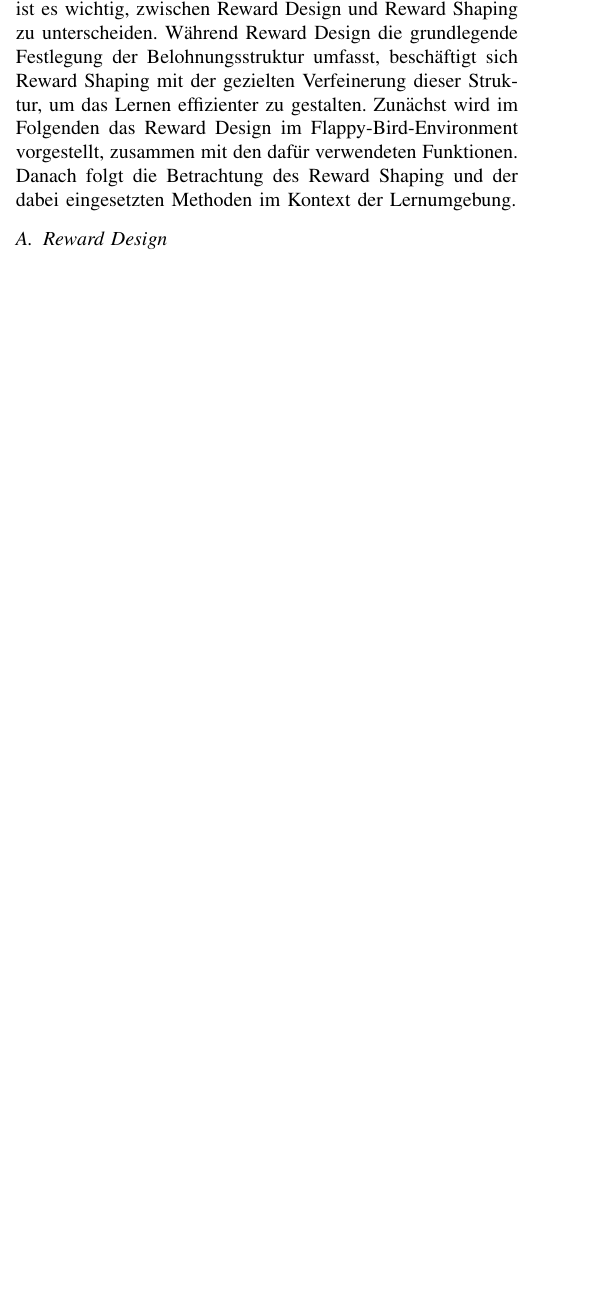
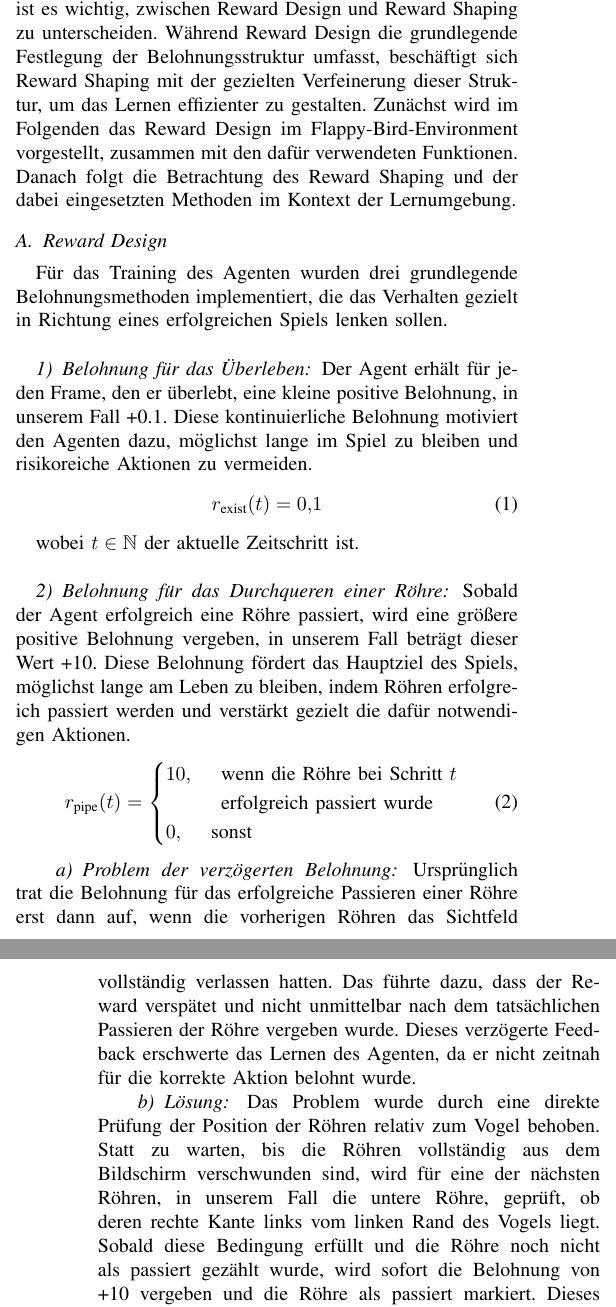
Before and after one commit to Necater/ProjektKI, a LaTeX paper (Ausarbeitung/Jenny Dam/IEEE-template.tex): part of one column of page 1 of 3 before the commit and two parts of the columns of pages 1 and 2 of 4 after it, the two joined at a grey line, cut so that both start at the same text, the shorter picture padded with empty space. Compiled offline with pdfLaTeX; a missing font is replaced by an installed copy or a similar font; a LaTeX package or settings file that is missing is left out.

Commit message:
Zwei Unterpunkte vom Reward Design beschrieben

```diff
--- a/Ausarbeitung/Jenny Dam/IEEE-template.tex
+++ b/Ausarbeitung/Jenny Dam/IEEE-template.tex
@@ -77,7 +77,36 @@ Eine gut gestaltete Reward-Funktion ist daher entscheidend für den Lernerfolg i
 Im Zusammenhang mit der Gestaltung von Belohnungen ist es wichtig, zwischen Reward Design und Reward Shaping zu unterscheiden. Während Reward Design die grundlegende Festlegung der Belohnungsstruktur umfasst, beschäftigt sich Reward Shaping mit der gezielten Verfeinerung dieser Struktur, um das Lernen effizienter zu gestalten. Zunächst wird im Folgenden das Reward Design im Flappy-Bird-Environment vorgestellt, zusammen mit den dafür verwendeten Funktionen. Danach folgt die Betrachtung des Reward Shaping und der dabei eingesetzten Methoden im Kontext der Lernumgebung.
 
 \subsection{Reward Design}\label{reward_design}
+Für das Training des Agenten wurden drei grundlegende Belohnungsmethoden implementiert, die das Verhalten gezielt in Richtung eines erfolgreichen Spiels lenken sollen.\\
 
+\subsubsection{Belohnung für das Überleben}\label{reward_design_first}
+Der Agent erhält für jeden Frame, den er überlebt, eine kleine positive Belohnung, in unserem Fall +0.1. Diese kontinuierliche Belohnung motiviert den Agenten dazu, möglichst lange im Spiel zu bleiben und risikoreiche Aktionen zu vermeiden.
+\begin{equation}
+	r_{\text{exist}}(t) = 0{,}1
+\end{equation}
+
+wobei \( t \in \mathbb{N} \) der aktuelle Zeitschritt ist.\\
+
+\subsubsection{Belohnung für das Durchqueren einer Röhre}\label{reward_design_second}
+Sobald der Agent erfolgreich eine Röhre passiert, wird eine größere positive Belohnung vergeben, in unserem Fall beträgt dieser Wert +10. Diese Belohnung fördert das Hauptziel des Spiels, möglichst lange am Leben zu bleiben, indem Röhren erfolgreich passiert werden und verstärkt gezielt die dafür notwendigen Aktionen.
+\begin{equation}
+	r_{\text{pipe}}(t) =
+	\begin{cases}
+		10, & \begin{array}[t]{l}
+			\text{wenn die Röhre bei Schritt } t \\
+			\text{erfolgreich passiert wurde}
+		\end{array} \\
+		0, & \text{sonst}
+	\end{cases}
+\end{equation}
+
+\paragraph{Problem der verzögerten Belohnung}
+Ursprünglich trat die Belohnung für das erfolgreiche Passieren einer Röhre erst dann auf, wenn die vorherigen Röhren das Sichtfeld vollständig verlassen hatten. Das führte dazu, dass der Reward verspätet und nicht unmittelbar nach dem tatsächlichen Passieren der Röhre vergeben wurde. Dieses verzögerte Feedback erschwerte das Lernen des Agenten, da er nicht zeitnah für die korrekte Aktion belohnt wurde.
+
+\paragraph{Lösung}
+Das Problem wurde durch eine direkte Prüfung der Position der Röhren relativ zum Vogel behoben. Statt zu warten, bis die Röhren vollständig aus dem Bildschirm verschwunden sind, wird für eine der nächsten Röhren, in unserem Fall die untere Röhre, geprüft, ob deren rechte Kante links vom linken Rand des Vogels liegt. Sobald diese Bedingung erfüllt und die Röhre noch nicht als passiert gezählt wurde, wird sofort die Belohnung von +10 vergeben und die Röhre als passiert markiert. Dieses Markieren ist wichtig, damit die Röhre im nächsten Frame nicht erneut als passiert gilt und kein doppelter Reward vergeben wird. Dadurch erfolgt die Belohnung unmittelbar nach dem Durchqueren der Röhre, was ein zeitnahes und klares Feedback für den Agenten gewährleistet.\\
+
+\subsubsection{Bestrafung für den Tod}\label{reward_design_third}
 
 \section{Prepare Your Paper Before Styling}
 Before you begin to format your paper, first write and save the content as a
```
